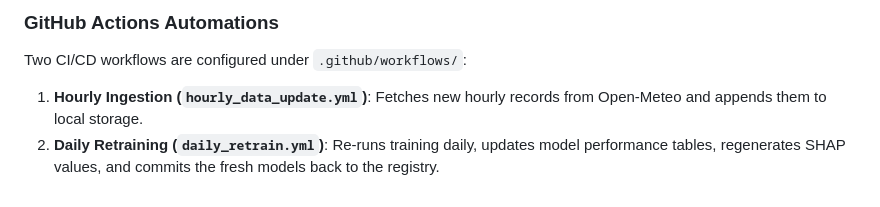
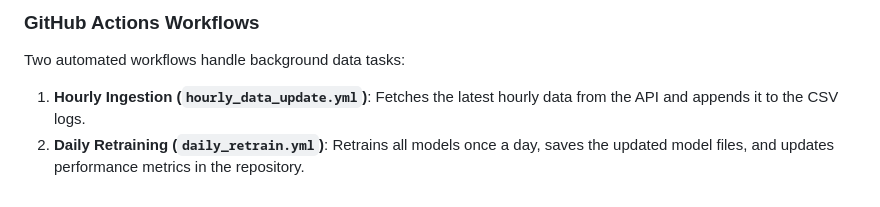
Before and after one commit to ahmed-121174/HazaraAQI_10Pearls, a Markdown page: docs/Project_Report.md, the part around one of its changes. GitHub-like rendering.

```diff
--- a/docs/Project_Report.md
+++ b/docs/Project_Report.md
@@ -112,5 +110,5 @@ An easy-to-use controller provides system commands:
 
-### GitHub Actions Automations
-Two CI/CD workflows are configured under `.github/workflows/`:
-1. **Hourly Ingestion (`hourly_data_update.yml`)**: Fetches new hourly records from Open-Meteo and appends them to local storage.
-2. **Daily Retraining (`daily_retrain.yml`)**: Re-runs training daily, updates model performance tables, regenerates SHAP values, and commits the fresh models back to the registry.
+### GitHub Actions Workflows
+Two automated workflows handle background data tasks:
+1. **Hourly Ingestion (`hourly_data_update.yml`)**: Fetches the latest hourly data from the API and appends it to the CSV logs.
+2. **Daily Retraining (`daily_retrain.yml`)**: Retrains all models once a day, saves the updated model files, and updates performance metrics in the repository.
```
Also changed, not shown: other parts of docs/Project_Report.md (+60 -62 lines).
